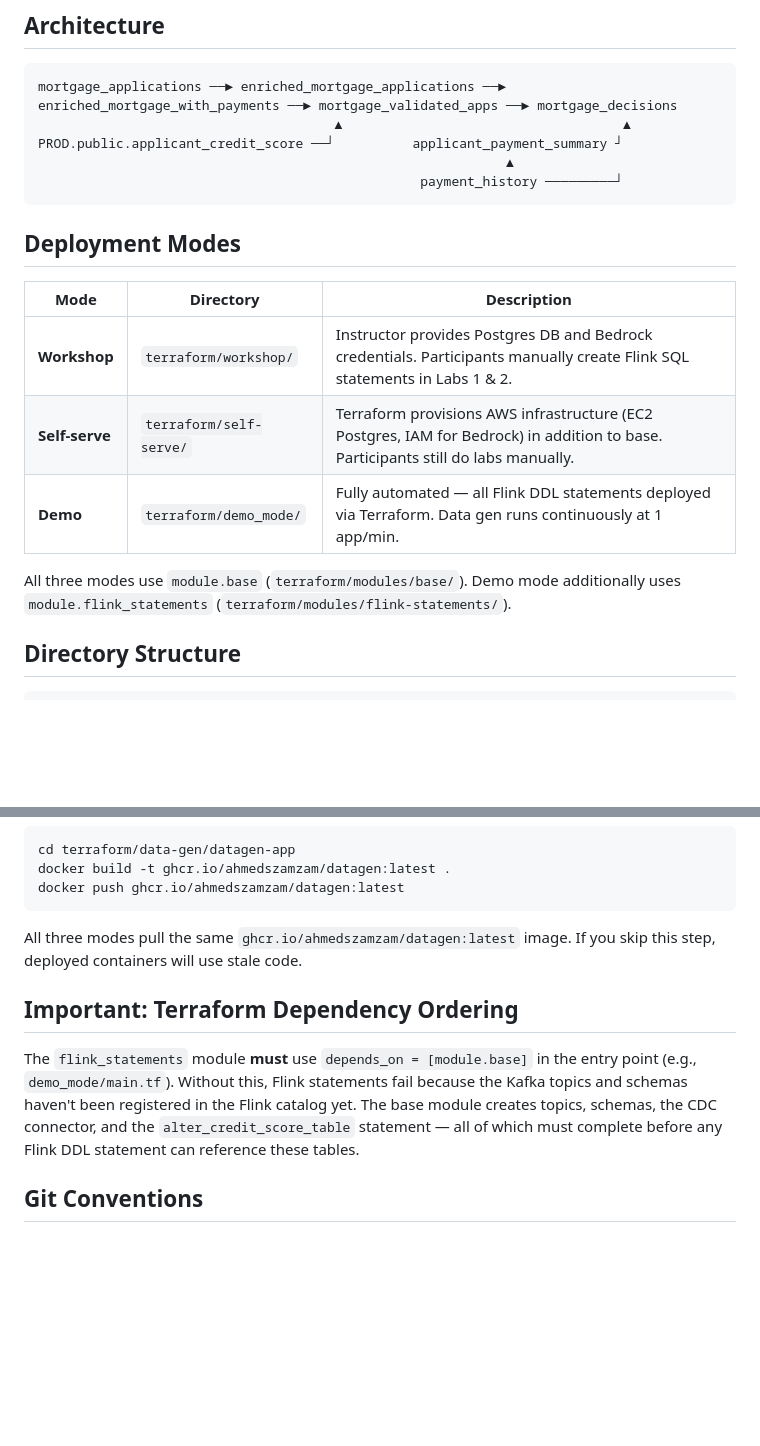
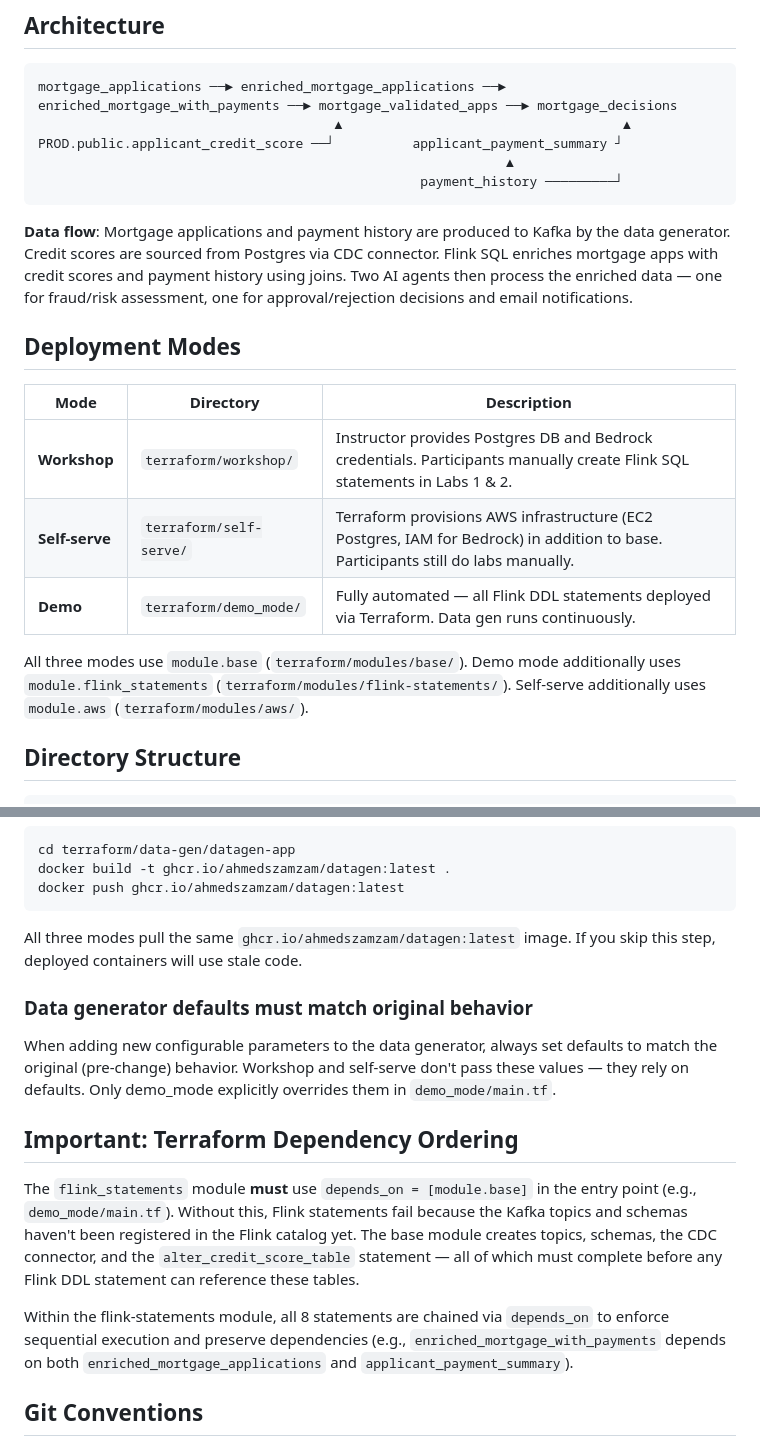
Before and after one commit to confluentinc/workshop-mortgage-underwriting-agentic-system, a Markdown page: CLAUDE.md, 2 parts joined by grey strips. Drawn GitHub-style; blank space fills up the shorter version.

````diff
--- a/CLAUDE.md
+++ b/CLAUDE.md
@@ -14,15 +14,17 @@ PROD.public.applicant_credit_score ──┘          applicant_payment_summary
                                                  payment_history ─────────┘
 ```
 
+**Data flow**: Mortgage applications and payment history are produced to Kafka by the data generator. Credit scores are sourced from Postgres via CDC connector. Flink SQL enriches mortgage apps with credit scores and payment history using joins. Two AI agents then process the enriched data — one for fraud/risk assessment, one for approval/rejection decisions and email notifications.
+
 ## Deployment Modes
 
 | Mode | Directory | Description |
 |------|-----------|-------------|
 | **Workshop** | `terraform/workshop/` | Instructor provides Postgres DB and Bedrock credentials. Participants manually create Flink SQL statements in Labs 1 & 2. |
 | **Self-serve** | `terraform/self-serve/` | Terraform provisions AWS infrastructure (EC2 Postgres, IAM for Bedrock) in addition to base. Participants still do labs manually. |
-| **Demo** | `terraform/demo_mode/` | Fully automated — all Flink DDL statements deployed via Terraform. Data gen runs continuously at 1 app/min. |
+| **Demo** | `terraform/demo_mode/` | Fully automated — all Flink DDL statements deployed via Terraform. Data gen runs continuously. |
 
-All three modes use `module.base` (`terraform/modules/base/`). Demo mode additionally uses `module.flink_statements` (`terraform/modules/flink-statements/`).
+All three modes use `module.base` (`terraform/modules/base/`). Demo mode additionally uses `module.flink_statements` (`terraform/modules/flink-statements/`). Self-serve additionally uses `module.aws` (`terraform/modules/aws/`).
 
 ## Directory Structure
 
@@ -134,9 +187,14 @@ docker push ghcr.io/ahmedszamzam/datagen:latest
 ```
 All three modes pull the same `ghcr.io/ahmedszamzam/datagen:latest` image. If you skip this step, deployed containers will use stale code.
 
+### Data generator defaults must match original behavior
+When adding new configurable parameters to the data generator, always set defaults to match the original (pre-change) behavior. Workshop and self-serve don't pass these values — they rely on defaults. Only demo_mode explicitly overrides them in `demo_mode/main.tf`.
+
 ## Important: Terraform Dependency Ordering
 
 The `flink_statements` module **must** use `depends_on = [module.base]` in the entry point (e.g., `demo_mode/main.tf`). Without this, Flink statements fail because the Kafka topics and schemas haven't been registered in the Flink catalog yet. The base module creates topics, schemas, the CDC connector, and the `alter_credit_score_table` statement — all of which must complete before any Flink DDL statement can reference these tables.
+
+Within the flink-statements module, all 8 statements are chained via `depends_on` to enforce sequential execution and preserve dependencies (e.g., `enriched_mortgage_with_payments` depends on both `enriched_mortgage_applications` and `applicant_payment_summary`).
 
 ## Git Conventions
 
````
Also changed, not shown: other parts of CLAUDE.md (+77 -26 lines).
